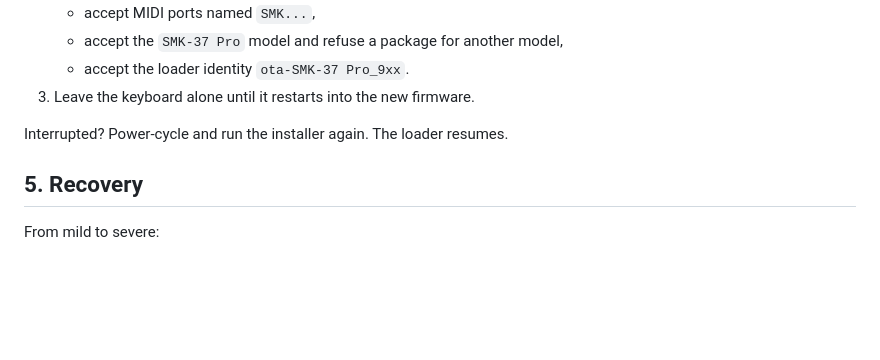
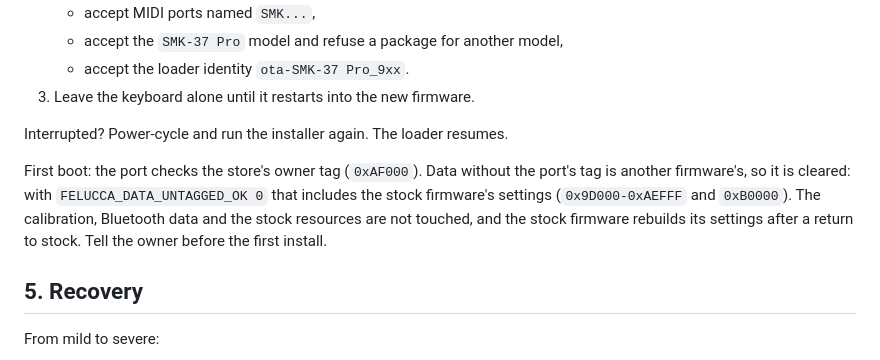
Before and after one commit to djStrombo/FM1-to-SMK37, a Markdown page: docs/02-update-and-recovery.md, the part around the change. Rendered like a GitHub page; blank space fills up the shorter version.

```diff
--- a/docs/02-update-and-recovery.md
+++ b/docs/02-update-and-recovery.md
@@ -150,6 +150,11 @@ because a correct port never writes them. The stock app area can always be resto
 
 Interrupted? Power-cycle and run the installer again. The loader resumes.
 
+First boot: the port checks the store's owner tag (`0xAF000`). Data without the port's tag is another firmware's,
+so it is cleared: with `FELUCCA_DATA_UNTAGGED_OK 0` that includes the stock firmware's settings (`0x9D000-0xAEFFF`
+and `0xB0000`). The calibration, Bluetooth data and the stock resources are not touched, and the stock firmware
+rebuilds its settings after a return to stock. Tell the owner before the first install.
+
 ## 5. Recovery
 
 From mild to severe:
```
Also changed, not shown: docs/03-porting-steps.md (+51 -14 lines).
